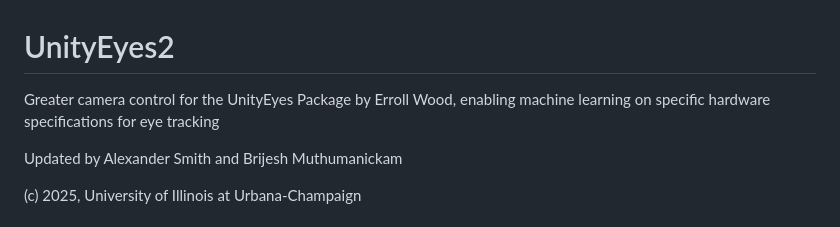
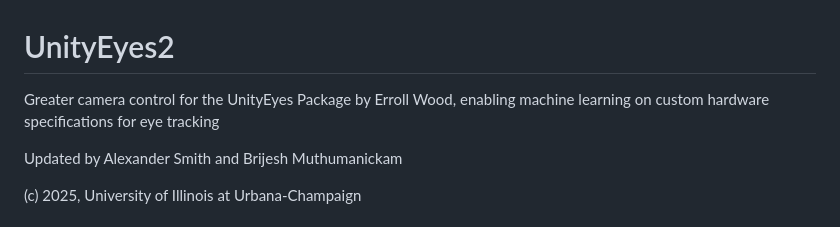
Before and after one commit to alexanderdsmith/UnityEyes2, a Markdown page: README.md, the part around the change. GitHub-like rendering.

```diff
--- a/README.md
+++ b/README.md
@@ -1,5 +1,5 @@
 # UnityEyes2
-Greater camera control for the UnityEyes Package by Erroll Wood, enabling machine learning on specific hardware specifications for eye tracking
+Greater camera control for the UnityEyes Package by Erroll Wood, enabling machine learning on custom hardware specifications for eye tracking
 
 Updated by Alexander Smith and Brijesh Muthumanickam
 
```
